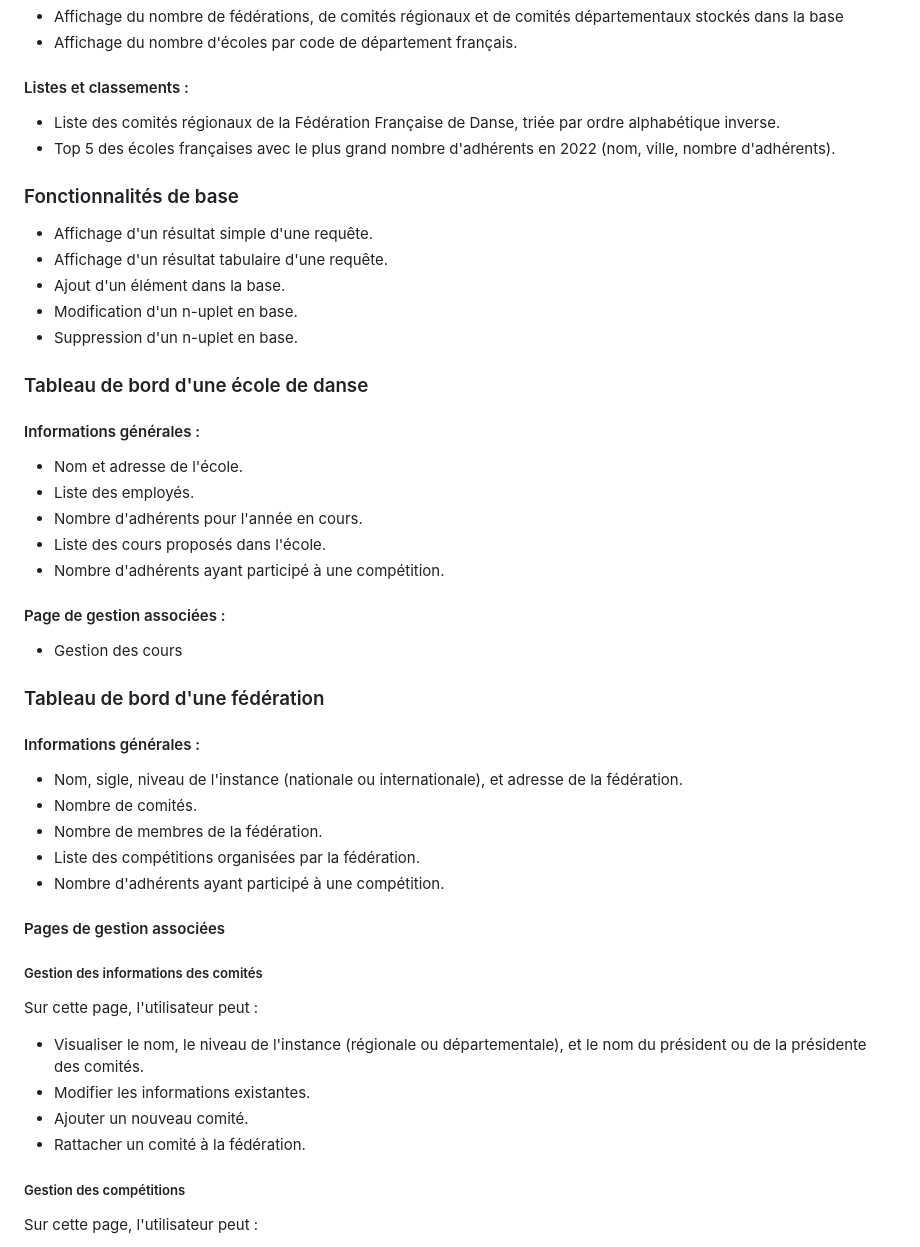
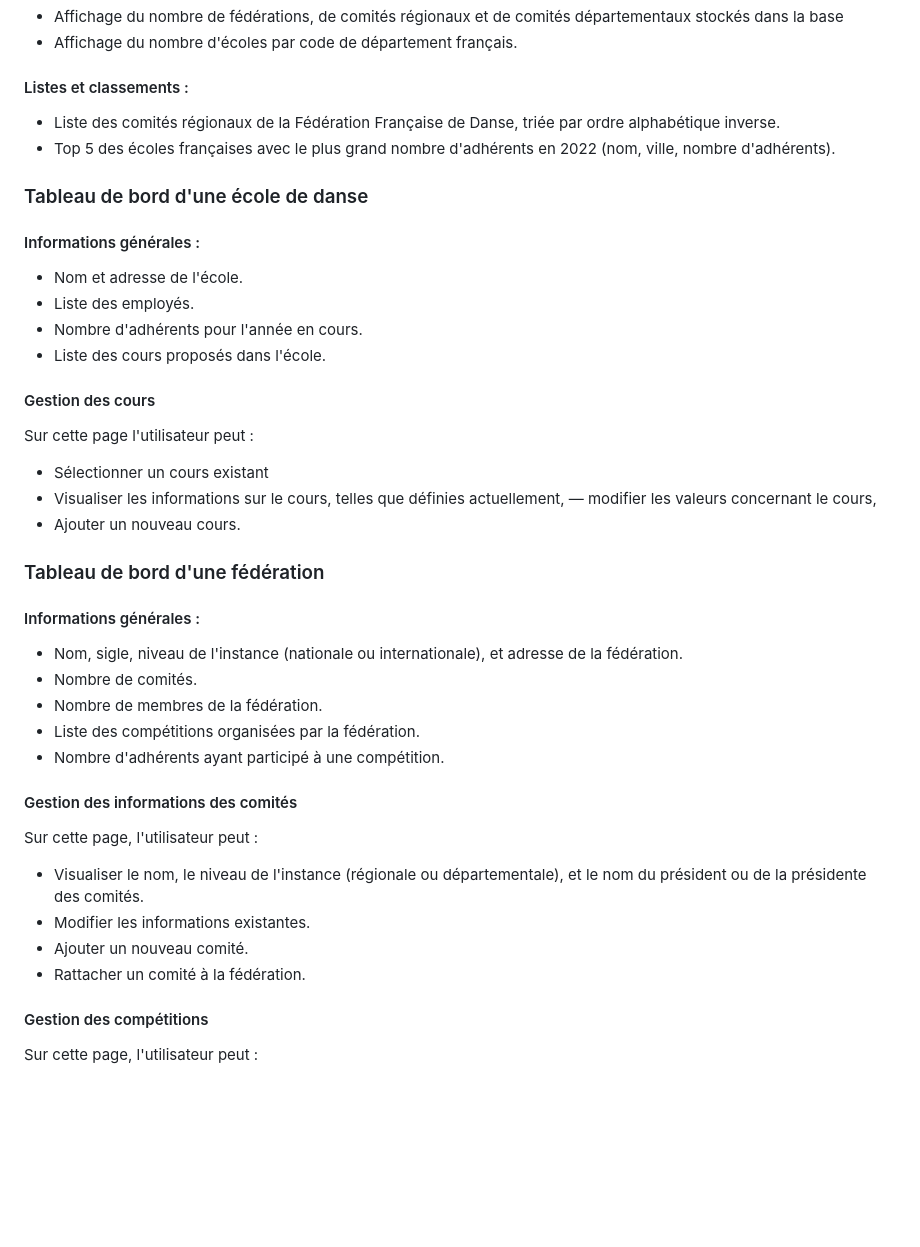
Before and after one commit to miryamatmm/projet-LIFBDW, a Markdown page: README.md, the part around the change. Rendered like a GitHub page; blank space fills up the shorter version.

Commit message:
encoooore update du README.md

```diff
--- a/README.md
+++ b/README.md
@@ -42,14 +42,6 @@ Pour plus de détails, vous pouvez consulter le schéma Entité/Association ains
 - Liste des comités régionaux de la Fédération Française de Danse, triée par ordre alphabétique inverse.
 - Top 5 des écoles françaises avec le plus grand nombre d'adhérents en 2022 (nom, ville, nombre d'adhérents).
 
-### Fonctionnalités de base
-
-- Affichage d'un résultat simple d'une requête.
-- Affichage d'un résultat tabulaire d'une requête.
-- Ajout d'un élément dans la base.
-- Modification d'un n-uplet en base.
-- Suppression d'un n-uplet en base.
-
 ### Tableau de bord d'une école de danse
 
 #### Informations générales :
@@ -57,10 +49,13 @@ Pour plus de détails, vous pouvez consulter le schéma Entité/Association ains
 - Liste des employés.
 - Nombre d'adhérents pour l'année en cours.
 - Liste des cours proposés dans l'école.
-- Nombre d'adhérents ayant participé à une compétition.
 
-#### Page de gestion associées :
-- Gestion des cours
+#### Gestion des cours
+Sur cette page l'utilisateur peut :
+
+- Sélectionner un cours existant
+-  Visualiser les informations sur le cours, telles que définies actuellement, — modifier les valeurs concernant le cours,
+-  Ajouter un nouveau cours.
 
 ### Tableau de bord d'une fédération
 
@@ -70,9 +65,8 @@ Pour plus de détails, vous pouvez consulter le schéma Entité/Association ains
 - Nombre de membres de la fédération.
 - Liste des compétitions organisées par la fédération.
 - Nombre d'adhérents ayant participé à une compétition.
-#### Pages de gestion associées
 
-##### Gestion des informations des comités
+#### Gestion des informations des comités
 
 Sur cette page, l'utilisateur peut :
 
@@ -81,7 +75,7 @@ Sur cette page, l'utilisateur peut :
 - Ajouter un nouveau comité.
 - Rattacher un comité à la fédération.
 
-##### Gestion des compétitions
+#### Gestion des compétitions
 
 Sur cette page, l'utilisateur peut :
 
```
